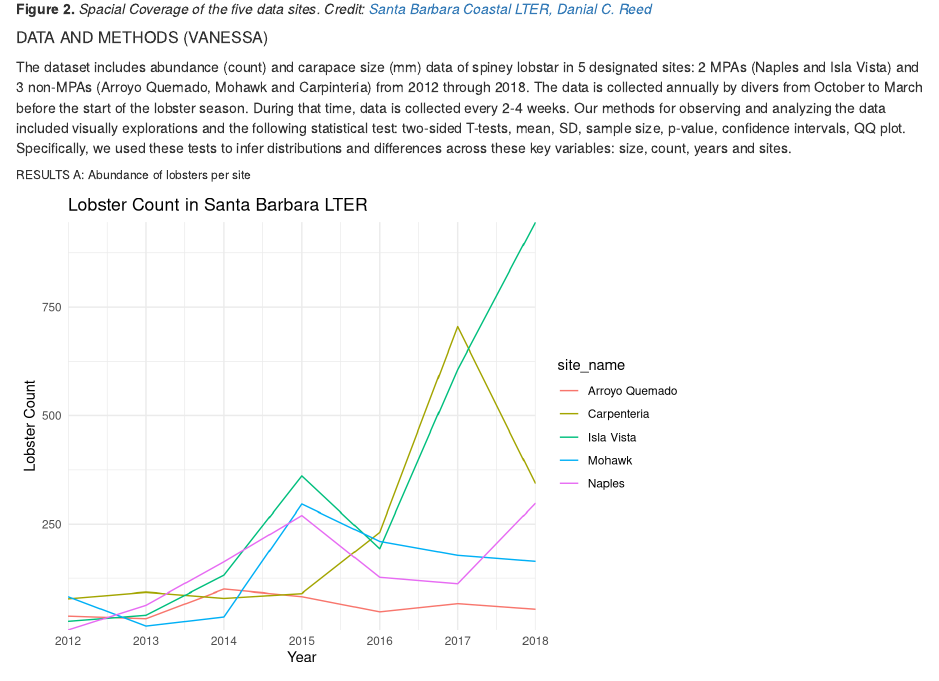
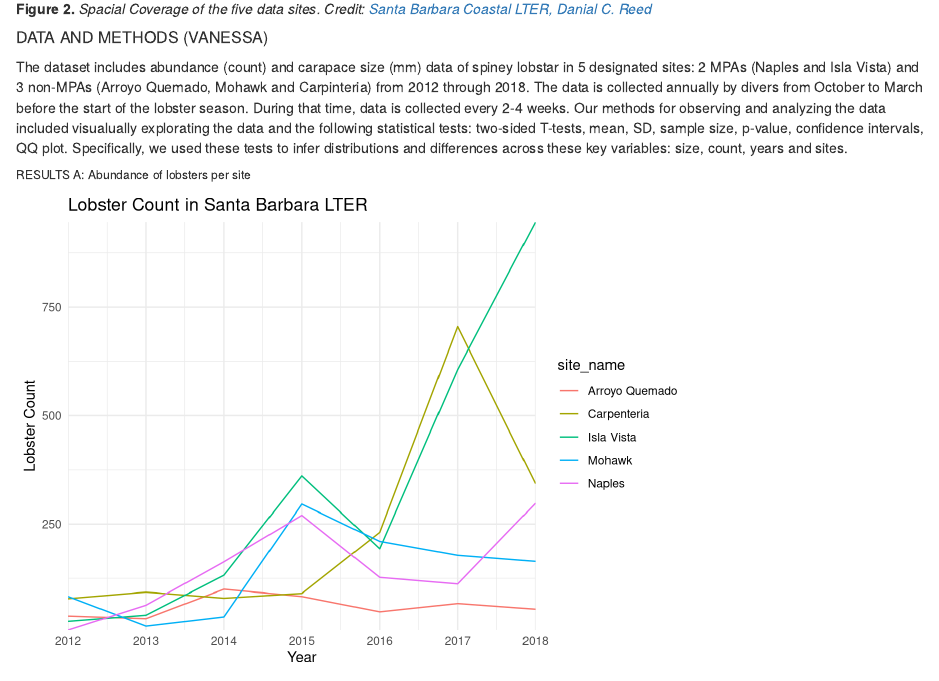
Before and after one commit to vrathbone/esm_206_a4, an R Markdown document (esm_206_a4_collab.Rmd): the page in a window 1100 px wide, from 1290 px down. Rendered offline with R 4.5, knitr and Pandoc, with nearby package versions; code that draws random numbers runs with fixed seeds of ours; column names are cleaned by a stand-in for the janitor package.

Commit message:
Edited data and methods section

```diff
--- a/esm_206_a4_collab.Rmd
+++ b/esm_206_a4_collab.Rmd
@@ -41,7 +41,7 @@ Spiney Lobster (Panulirus interruptus) are a species of special interest in Cali
 
 ##### DATA AND METHODS (VANESSA)
 
-The dataset includes abundance (count) and carapace size (mm) data of spiney lobstar in 5 designated sites: 2 MPAs (Naples and Isla Vista) and 3 non-MPAs (Arroyo Quemado, Mohawk and Carpinteria) from 2012 through 2018. The data is collected annually by divers from October to March before the start of the lobster season. During that time, data is collected every 2-4 weeks. Our methods for observing and analyzing the data included visually explorations and the following statistical test: two-sided T-tests, mean, SD, sample size, p-value, confidence intervals, QQ plot. Specifically, we used these tests to infer distributions and differences across these key variables: size, count, years and sites.
+The dataset includes abundance (count) and carapace size (mm) data of spiney lobstar in 5 designated sites: 2 MPAs (Naples and Isla Vista) and 3 non-MPAs (Arroyo Quemado, Mohawk and Carpinteria) from 2012 through 2018. The data is collected annually by divers from October to March before the start of the lobster season. During that time, data is collected every 2-4 weeks. Our methods for observing and analyzing the data included visualually explorating the data and the following statistical tests: two-sided T-tests, mean, SD, sample size, p-value, confidence intervals, QQ plot. Specifically, we used these tests to infer distributions and differences across these key variables: size, count, years and sites.
 
 
 ###### RESULTS A: Abundance of lobsters per site
```
